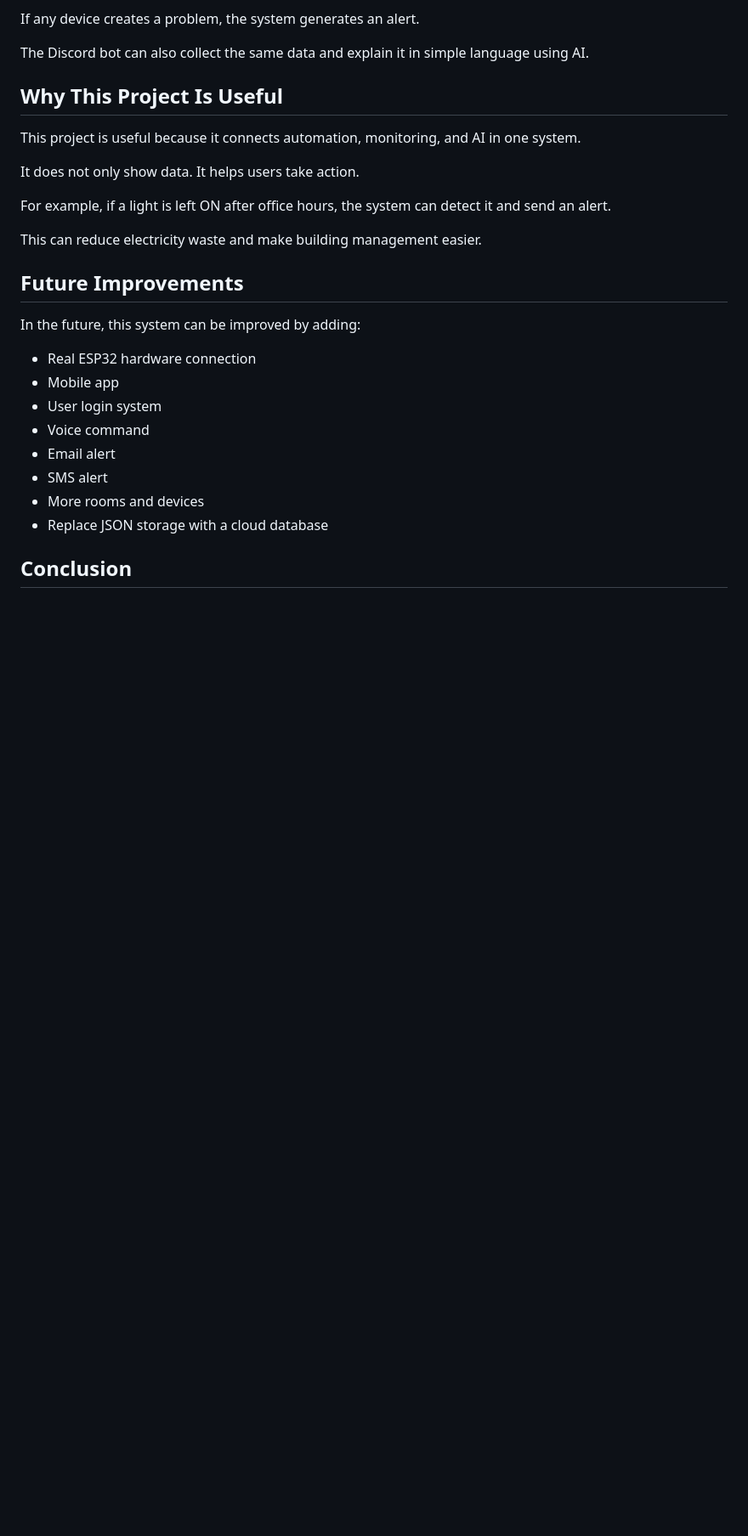
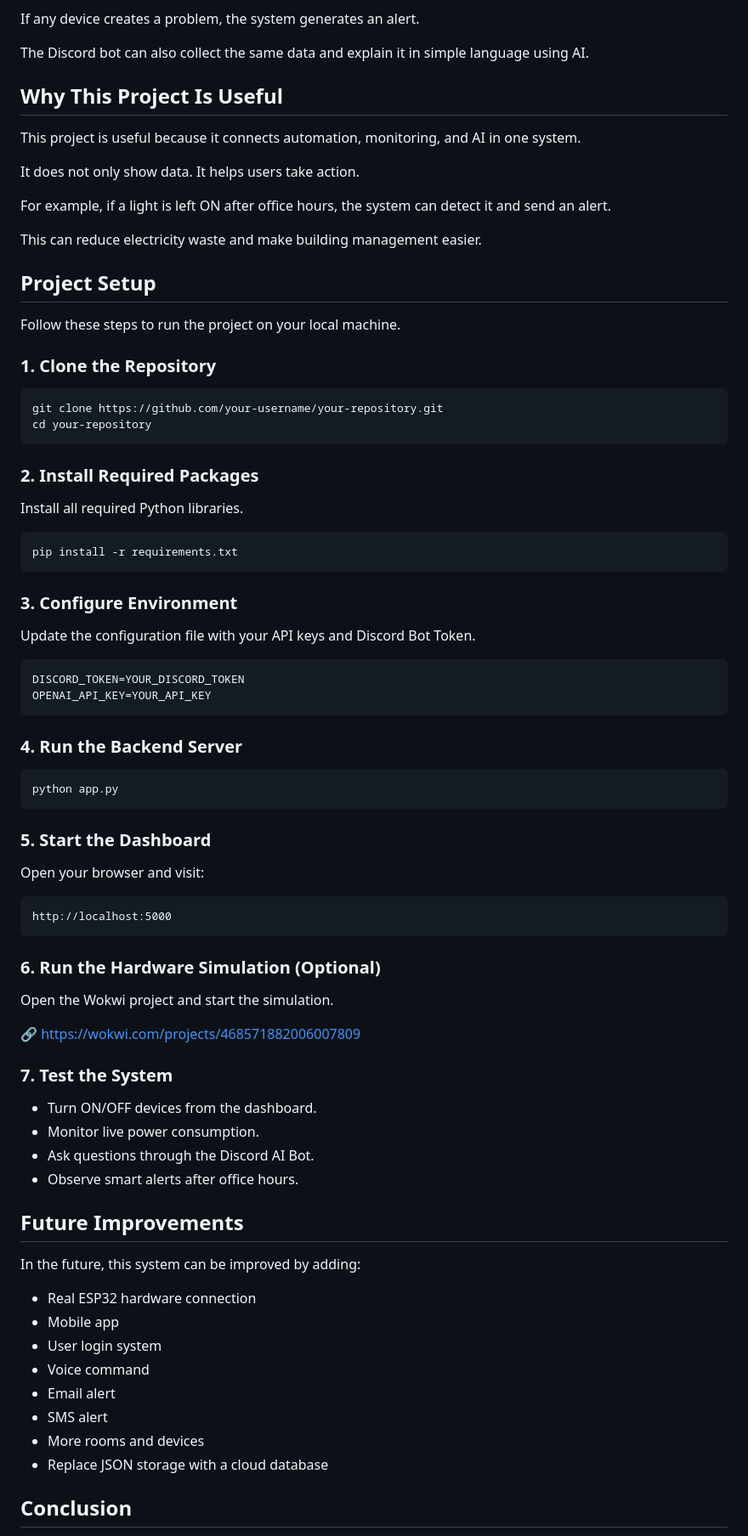
Before and after one commit to bappyBDN/Smart_Office_Monitor, a Markdown page: README.md, the part around the change. Shown at 85% size. Drawn GitHub-style; blank space fills up the shorter version.

````diff
--- a/README.md
+++ b/README.md
@@ -386,6 +386,60 @@ For example, if a light is left ON after office hours, the system can detect it
 
 This can reduce electricity waste and make building management easier.
 
+## Project Setup
+
+Follow these steps to run the project on your local machine.
+
+### 1. Clone the Repository
+
+```bash
+git clone https://github.com/your-username/your-repository.git
+cd your-repository
+```
+
+### 2. Install Required Packages
+
+Install all required Python libraries.
+
+```bash
+pip install -r requirements.txt
+```
+
+### 3. Configure Environment
+
+Update the configuration file with your API keys and Discord Bot Token.
+
+```text
+DISCORD_TOKEN=YOUR_DISCORD_TOKEN
+OPENAI_API_KEY=YOUR_API_KEY
+```
+
+### 4. Run the Backend Server
+
+```bash
+python app.py
+```
+
+### 5. Start the Dashboard
+
+Open your browser and visit:
+
+```text
+http://localhost:5000
+```
+
+### 6. Run the Hardware Simulation (Optional)
+
+Open the Wokwi project and start the simulation.
+
+🔗 https://wokwi.com/projects/468571882006007809
+
+### 7. Test the System
+
+- Turn ON/OFF devices from the dashboard.
+- Monitor live power consumption.
+- Ask questions through the Discord AI Bot.
+- Observe smart alerts after office hours.
 
 
 ## Future Improvements
````
